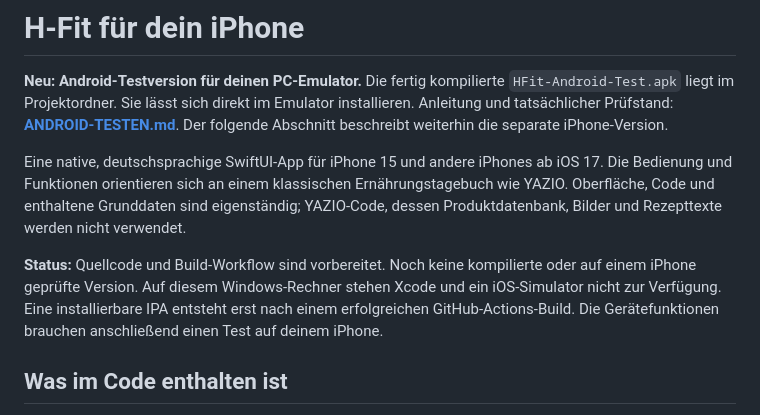
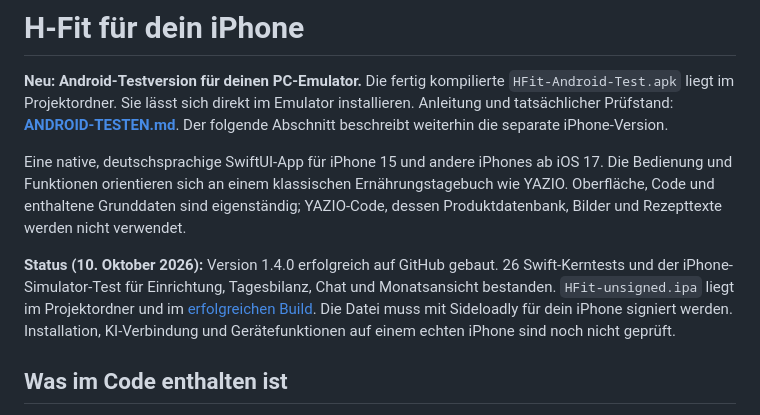
Before and after one commit to HazemZockt/H-Fit, a Markdown page: README.md, the part around the change. Drawn GitHub-style.

Commit message:
docs: record verified iPhone build and remaining device checks [skip ci]

```diff
--- a/README.md
+++ b/README.md
@@ -4,7 +4,7 @@
 
 Eine native, deutschsprachige SwiftUI-App für iPhone 15 und andere iPhones ab iOS 17. Die Bedienung und Funktionen orientieren sich an einem klassischen Ernährungstagebuch wie YAZIO. Oberfläche, Code und enthaltene Grunddaten sind eigenständig; YAZIO-Code, dessen Produktdatenbank, Bilder und Rezepttexte werden nicht verwendet.
 
-**Status:** Quellcode und Build-Workflow sind vorbereitet. Noch keine kompilierte oder auf einem iPhone geprüfte Version. Auf diesem Windows-Rechner stehen Xcode und ein iOS-Simulator nicht zur Verfügung. Eine installierbare IPA entsteht erst nach einem erfolgreichen GitHub-Actions-Build. Die Gerätefunktionen brauchen anschließend einen Test auf deinem iPhone.
+**Status (10. Oktober 2026):** Version 1.4.0 erfolgreich auf GitHub gebaut. 26 Swift-Kerntests und der iPhone-Simulator-Test für Einrichtung, Tagesbilanz, Chat und Monatsansicht bestanden. `HFit-unsigned.ipa` liegt im Projektordner und im [erfolgreichen Build](https://github.com/HazemZockt/H-Fit/actions/runs/38040811574). Die Datei muss mit Sideloadly für dein iPhone signiert werden. Installation, KI-Verbindung und Gerätefunktionen auf einem echten iPhone sind noch nicht geprüft.
 
 ## Was im Code enthalten ist
 
```
Also changed, not shown: PRUEFSTATUS.md (+6 -3 lines).
